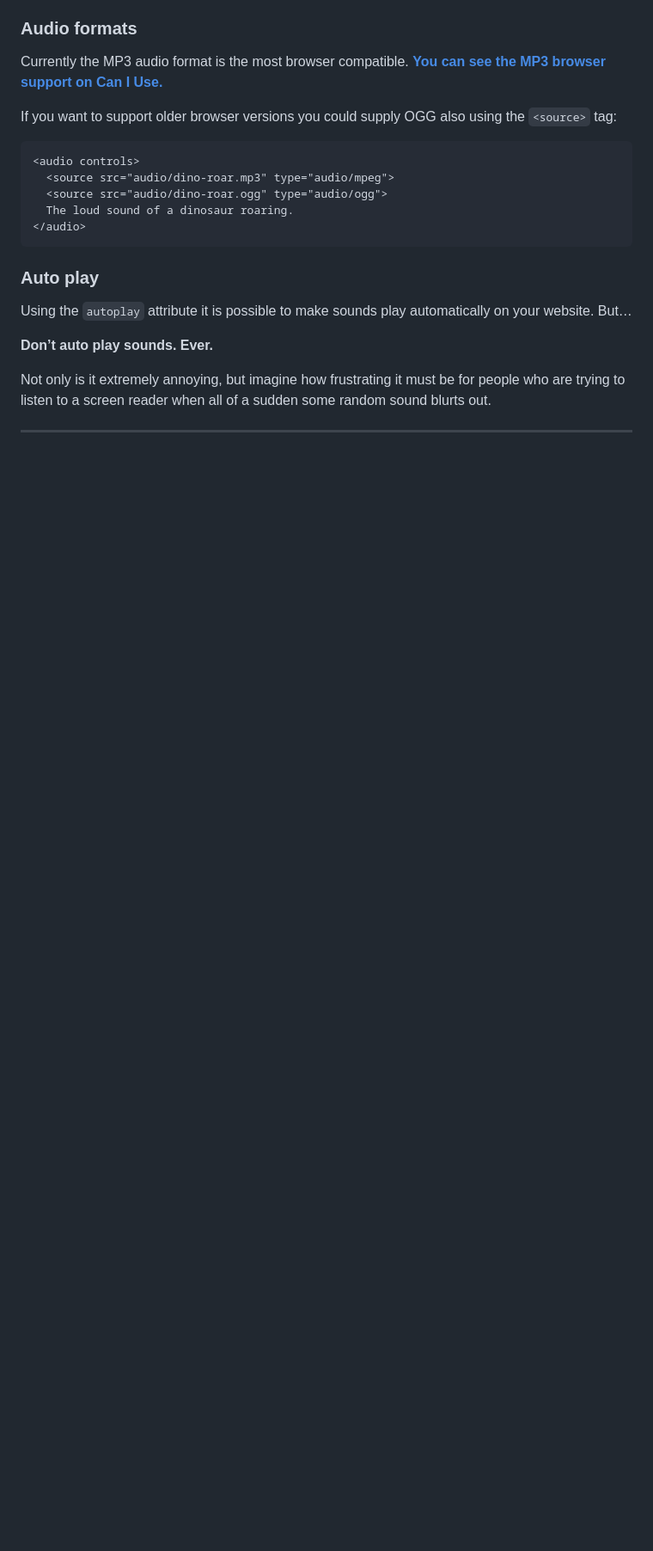
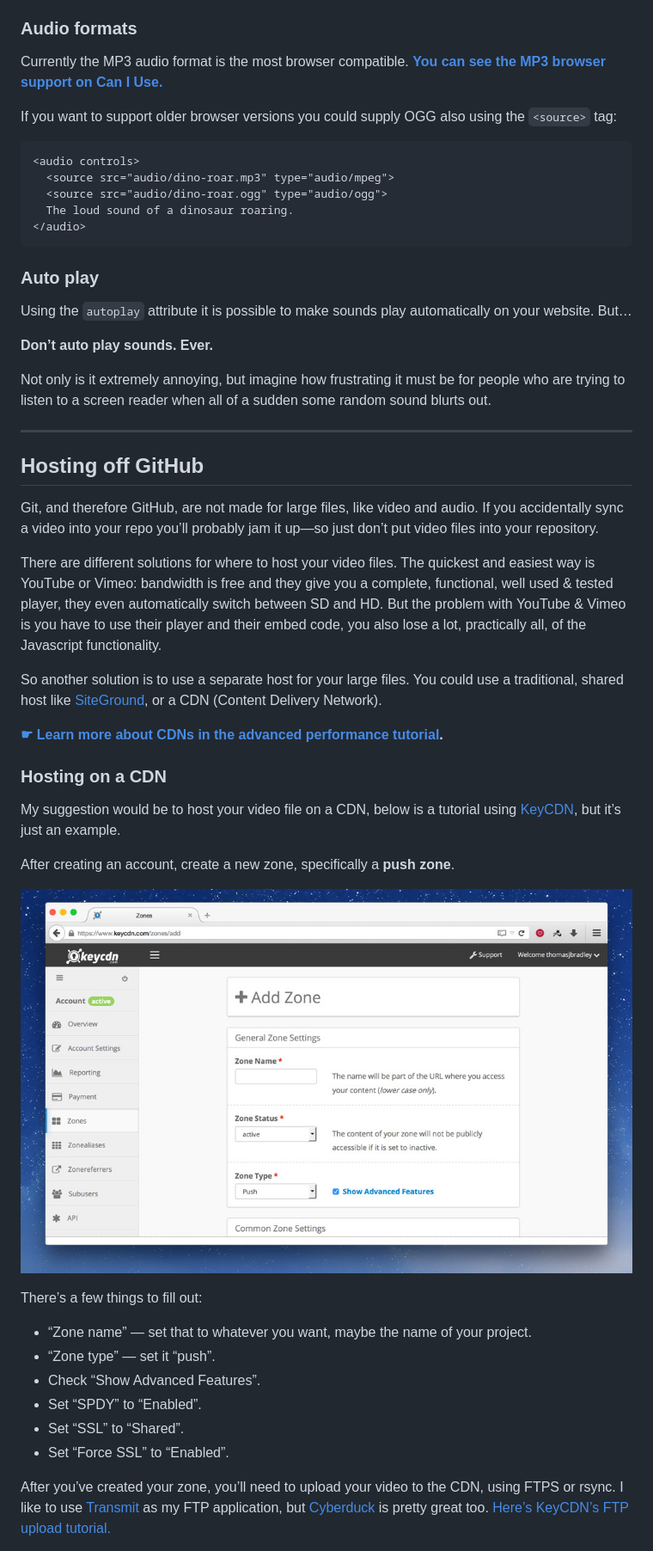
Before and after one commit to learn-the-web/topics, a Markdown page: video-audio/index.md, the part around the change printed below. Shown: that part at 86% size. Drawn GitHub-style; pictures changed too: video-audio/keycdn-zone.jpg (added); blank space fills up the shorter version.

```diff
--- a/video-audio/index.md
+++ b/video-audio/index.md
@@ -449,3 +438,32 @@ Not only is it extremely annoying, but imagine how frustrating it must be for pe
 
 ---
 
+## Hosting off GitHub
+
+Git, and therefore GitHub, are not made for large files, like video and audio. If you accidentally sync a video into your repo you’ll probably jam it up—so just don’t put video files into your repository.
+
+There are different solutions for where to host your video files. The quickest and easiest way is YouTube or Vimeo: bandwidth is free and they give you a complete, functional, well used & tested player, they even automatically switch between SD and HD. But the problem with YouTube & Vimeo is you have to use their player and their embed code, you also lose a lot, practically all, of the Javascript functionality.
+
+So another solution is to use a separate host for your large files. You could use a traditional, shared host like [SiteGround](https://www.siteground.com/), or a CDN (Content Delivery Network).
+
+**[☛ Learn more about CDNs in the advanced performance tutorial](/topics/advanced-performance/).**
+
+### Hosting on a CDN
+
+My suggestion would be to host your video file on a CDN, below is a tutorial using [KeyCDN](https://www.keycdn.com/), but it’s just an example.
+
+After creating an account, create a new zone, specifically a **push zone**.
+
+![](keycdn-zone.jpg)
+
+There’s a few things to fill out:
+
+- “Zone name” — set that to whatever you want, maybe the name of your project.
+- “Zone type” — set it “push”.
+- Check “Show Advanced Features”.
+- Set “SPDY” to “Enabled”.
+- Set “SSL” to “Shared”.
+- Set “Force SSL” to “Enabled”.
+
+After you’ve created your zone, you’ll need to upload your video to the CDN, using FTPS or rsync. I like to use [Transmit](https://www.panic.com/transmit/) as my FTP application, but [Cyberduck](https://cyberduck.io/) is pretty great too. [Here’s KeyCDN’s FTP upload tutorial.](https://www.keycdn.com/support/upload-data-to-a-push-zone/)
+
```
Also changed, not shown: other parts of video-audio/index.md (+29 -11 lines), video-audio/keycdn-files.jpg (added), video-audio/keycdn-url.jpg (added).
